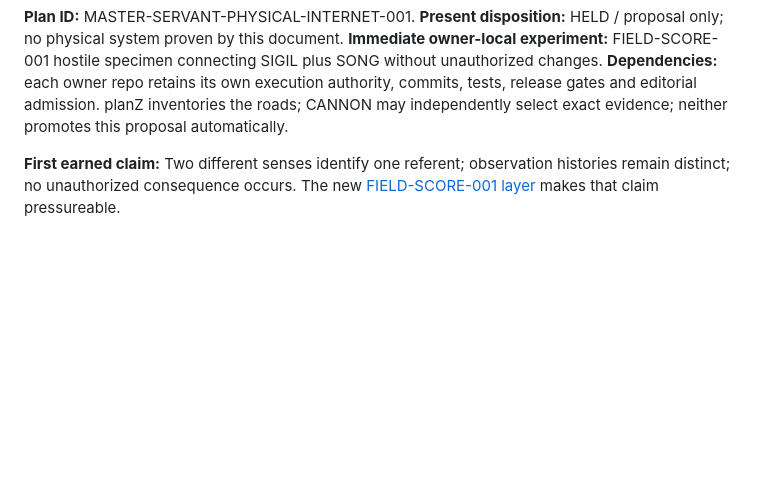
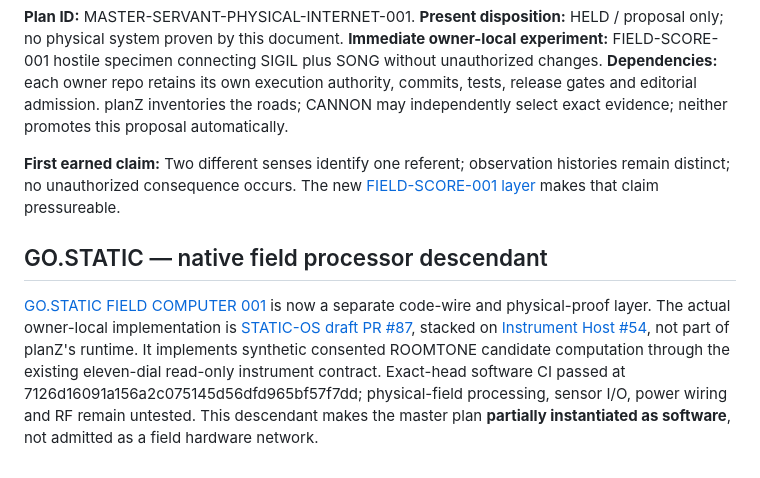
Before and after one commit to the-static-collective/planZ, a Markdown page: plans/2026-10-11-master-servant-physical-internet-001.md, the part around the change. Rendered like a GitHub page; blank space fills up the shorter version.

Commit message:
docs(planZ): wire GO.STATIC native field processor lineage into parent plan

```diff
--- a/plans/2026-10-11-master-servant-physical-internet-001.md
+++ b/plans/2026-10-11-master-servant-physical-internet-001.md
@@ -113,3 +113,8 @@ A song may become a common listening room; similar traffic vibrations may sugges
 **Dependencies:** each owner repo retains its own execution authority, commits, tests, release gates and editorial admission. planZ inventories the roads; CANNON may independently select exact evidence; neither promotes this proposal automatically.
 
 **First earned claim:** Two different senses identify one referent; observation histories remain distinct; no unauthorized consequence occurs. The new [FIELD-SCORE-001 layer](../layers/2026-10-11-field-score-material-counterpoint-001.md) makes that claim pressureable.
+
+
+## GO.STATIC — native field processor descendant
+
+[GO.STATIC FIELD COMPUTER 001](../layers/2026-10-11-go-static-field-computer-001.md) is now a separate code-wire and physical-proof layer. The actual owner-local implementation is [STATIC-OS draft PR #87](https://github.com/the-static-collective/static-os/pull/87), stacked on [Instrument Host #54](https://github.com/the-static-collective/static-os/pull/54), not part of planZ's runtime. It implements synthetic consented ROOMTONE candidate computation through the existing eleven-dial read-only instrument contract. Exact-head software CI passed at 7126d16091a156a2c075145d56dfd965bf57f7dd; physical-field processing, sensor I/O, power wiring and RF remain untested. This descendant makes the master plan **partially instantiated as software**, not admitted as a field hardware network.
```
